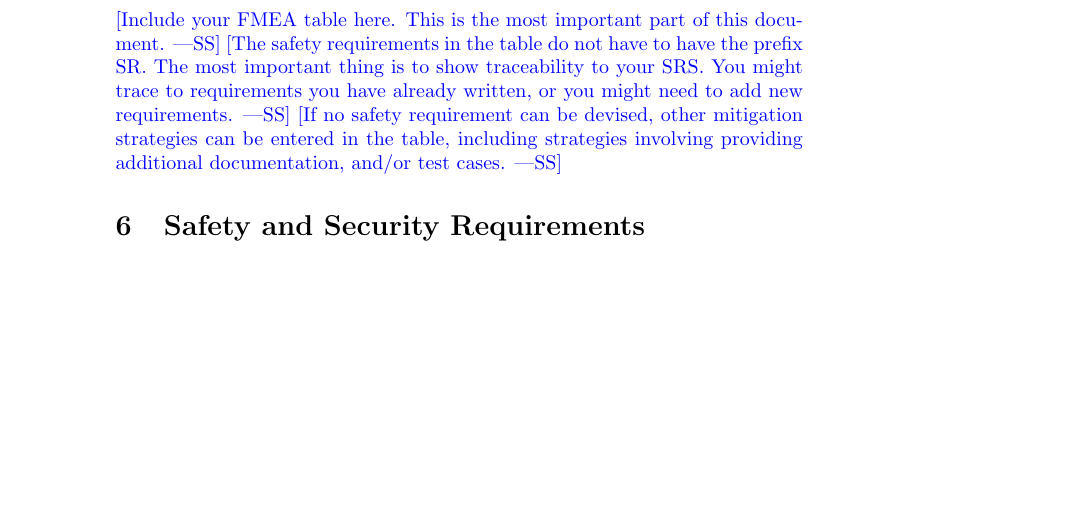
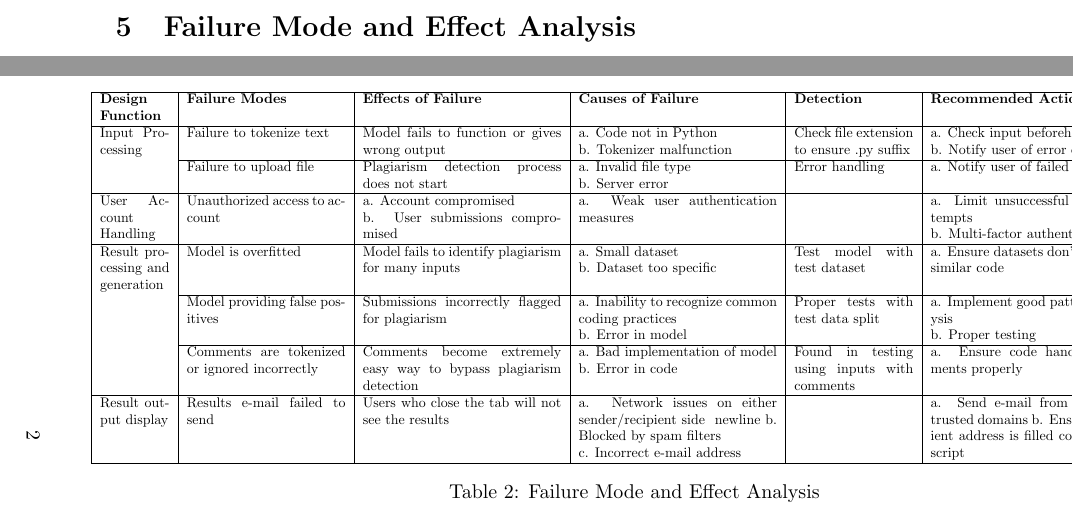
Before and after one commit to lilweege/SyntaxSentinels, a LaTeX document (docs/HazardAnalysis/HazardAnalysis.tex): part of page 5 of 6 before the commit and two parts of pages 4 and 5 of 7 after it, the two joined at a grey line, cut at the place of the change, the shorter picture padded with empty space. Compiled offline with pdfLaTeX.

Commit message:
feat: Added FMEA table, b missing traceability to Security Requirements

```diff
--- a/docs/HazardAnalysis/HazardAnalysis.tex
+++ b/docs/HazardAnalysis/HazardAnalysis.tex
@@ -3,6 +3,7 @@
 \usepackage{booktabs}
 \usepackage{tabularx}
 \usepackage{hyperref}
+\usepackage{pdflscape}
 
 \hypersetup{
     colorlinks=true,       % false: boxed links; true: colored links
@@ -88,14 +89,37 @@ important library, these are also potential components.}
 
 \section{Failure Mode and Effect Analysis}
 
-\wss{Include your FMEA table here. This is the most important part of this document.}
-\wss{The safety requirements in the table do not have to have the prefix SR.
-The most important thing is to show traceability to your SRS. You might trace to
-requirements you have already written, or you might need to add new
-requirements.}
-\wss{If no safety requirement can be devised, other mitigation strategies can be
-entered in the table, including strategies involving providing additional
-documentation, and/or test cases.}
+\begin{landscape}
+    \begin{table}[ht]
+        \centering
+        \scalebox{0.7}{
+        \begin{tabular}{|p{1.75cm}|p{4cm}|p{5cm}|p{5cm}|p{3cm}|p{5cm}|p{2cm}|p{2cm}|}
+        \hline
+        \textbf{Design Function} & \textbf{Failure Modes} & \textbf{Effects of Failure} & \textbf{Causes of Failure} & \textbf{Detection} & \textbf{Recommended Actions} & \textbf{SR} & \textbf{Ref.} \\
+        \hline
+        Input Processing & Failure to tokenize text & Model fails to function or gives wrong output & a. Code not in Python \newline b. Tokenizer malfunction & Check file extension to ensure .py suffix & a. Check input beforehand \newline b. Notify user of error occurred & & \\
+        \cline{2-8}
+        & Failure to upload file & Plagiarism detection process does not start & a. Invalid file type \newline b. Server error & Error handling & a. Notify user of failed upload & & \\
+        \cline{2-8}
+        \hline
+        User Account Handling & Unauthorized access to account & a. Account compromised \newline b. User submissions compromised & a. Weak user authentication measures &  & a. Limit unsuccessful login attempts \newline  b. Multi-factor authentication & & \\
+        \cline{2-8}
+        \hline
+        Result processing and generation & Model is overfitted & Model fails to identify plagiarism for many inputs & a. Small dataset \newline b. Dataset too specific  & Test model with test dataset & a. Ensure datasets don't all have similar code & & \\
+        \cline{2-8}
+        & Model providing false positives & Submissions incorrectly flagged for plagiarism & a. Inability to recognize common coding practices \newline b. Error in model & Proper tests with test data split & a. Implement good pattern analysis \newline b. Proper testing & & \\
+        \cline{2-8}
+        & Comments are tokenized or ignored incorrectly & Comments become extremely easy way to bypass plagiarism detection & a. Bad implementation of model \newline b. Error in code & Found in testing using inputs with comments & a. Ensure code handles comments properly & &\\
+        \hline
+        Result output display & Results e-mail failed to send & Users who close the tab will not see the results & a. Network issues on either sender/recipient side \ newline b. Blocked by spam filters \newline c. Incorrect e-mail address & & a. Send e-mail from safe and trusted domains b. Ensure recipient address is filled correctly in script & & \\
+        \hline
+        \end{tabular}
+        } % End of \scalebox
+        \caption{Failure Mode and Effect Analysis}
+        \label{table:fmea}
+    \end{table}
+\end{landscape}
+
 
 \section{Safety and Security Requirements}
 
```
Also changed, not shown: docs/HazardAnalysis/HazardAnalysis.pdf.
